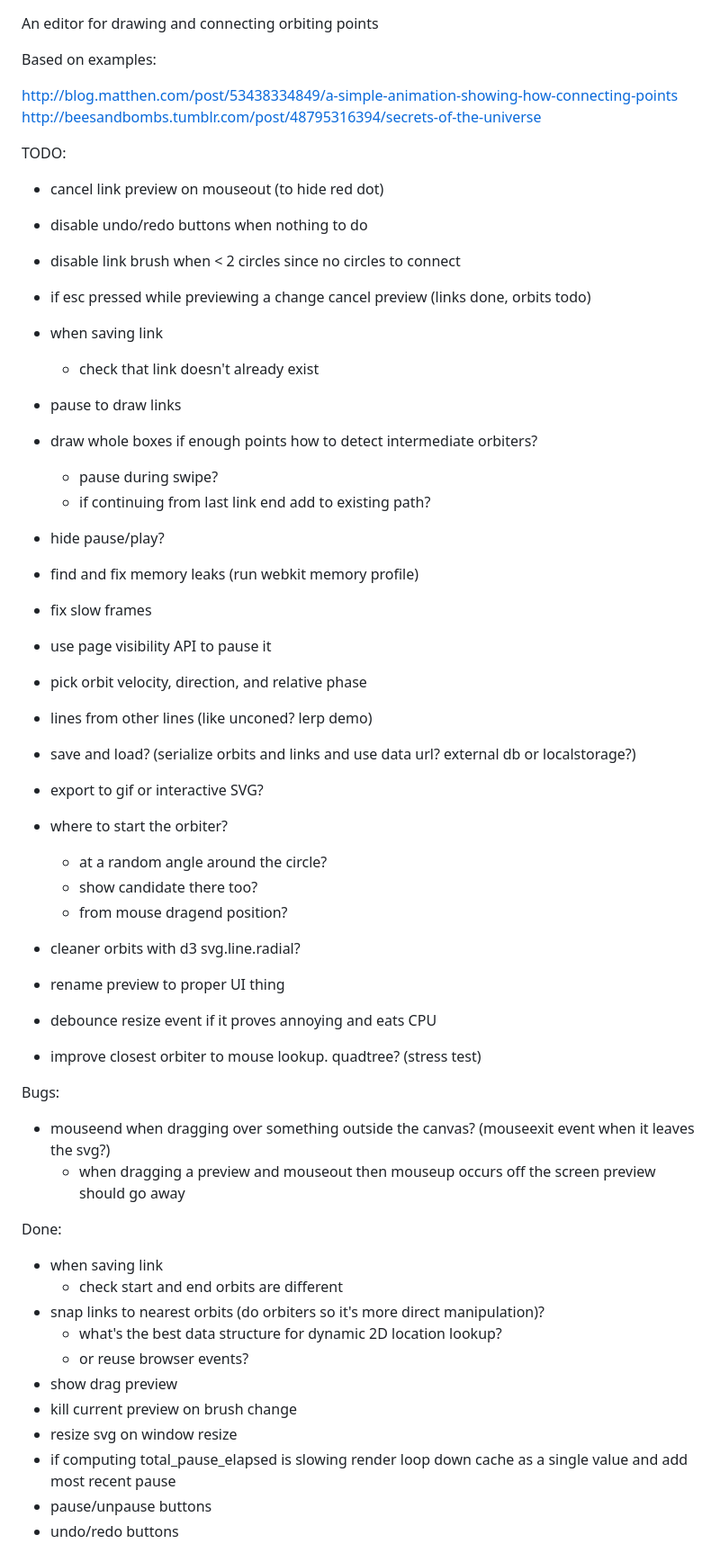
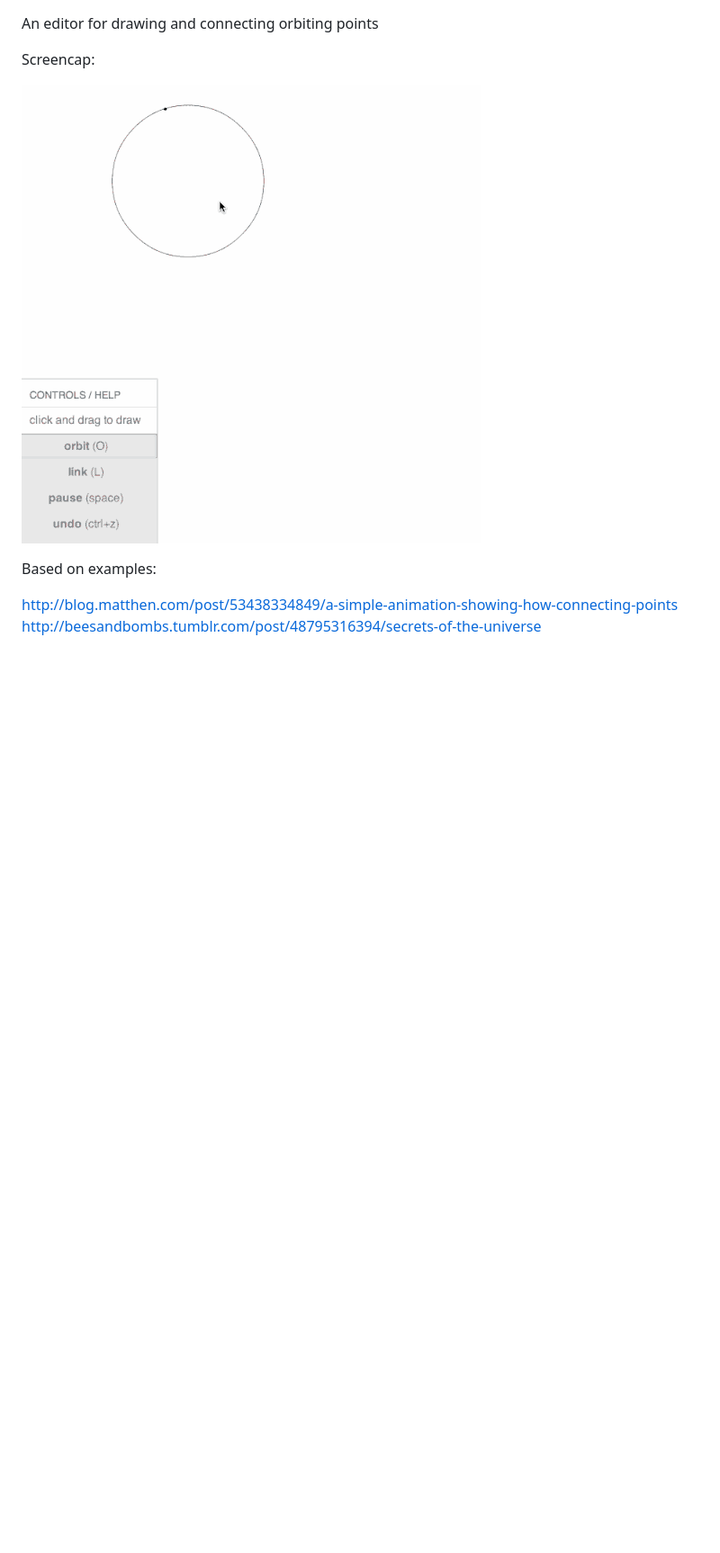
Before and after one commit to g-k/circle-editor, a Markdown page: README.md, the part around the change printed below. Shown: that part at 90% size. Rendered like a GitHub page; pictures changed too: screencap.gif (added); blank space fills up the shorter version.

Commit message:
Split out TODO and add screen capture

```diff
--- a/README.md
+++ b/README.md
@@ -1,56 +1,10 @@
 An editor for drawing and connecting orbiting points
+
+Screencap:
+
+![screencap](screencap.gif?raw=true "demo screen capture")
 
 Based on examples:
 
 http://blog.matthen.com/post/53438334849/a-simple-animation-showing-how-connecting-points
 http://beesandbombs.tumblr.com/post/48795316394/secrets-of-the-universe
-
-TODO:
-
-* cancel link preview on mouseout (to hide red dot)
-* disable undo/redo buttons when nothing to do
-* disable link brush when < 2 circles since no circles to connect
-* if esc pressed while previewing a change cancel preview (links done, orbits todo)
-* when saving link
-  * check that link doesn't already exist
-* pause to draw links
-* draw whole boxes if enough points how to detect intermediate orbiters?
-  * pause during swipe?
-  * if continuing from last link end add to existing path?
-* hide pause/play?
-* find and fix memory leaks (run webkit memory profile)
-* fix slow frames
-* use page visibility API to pause it
-
-* pick orbit velocity, direction, and relative phase
-* lines from other lines (like unconed? lerp demo)
-* save and load? (serialize orbits and links and use data url? external db or localstorage?)
-* export to gif or interactive SVG?
-* where to start the orbiter?
-  * at a random angle around the circle?
-  * show candidate there too?
-  * from mouse dragend position?
-* cleaner orbits with d3 svg.line.radial?
-* rename preview to proper UI thing
-* debounce resize event if it proves annoying and eats CPU
-* improve closest orbiter to mouse lookup. quadtree? (stress test)
-
-Bugs:
-
-* mouseend when dragging over something outside the canvas? (mouseexit event when it leaves the svg?)
-  * when dragging a preview and mouseout then mouseup occurs off the screen preview should go away
-
-Done:
-
-* when saving link
-  * check start and end orbits are different
-* snap links to nearest orbits (do orbiters so it's more direct manipulation)?
-  * what's the best data structure for dynamic 2D location lookup?
-  * or reuse browser events?
-* show drag preview
-* kill current preview on brush change
-* resize svg on window resize
-* if computing total_pause_elapsed is slowing render loop down cache as a single value and add most recent pause
-* pause/unpause buttons
-* undo/redo buttons
-
```
Also changed, not shown: other parts of README.md (+0 -12 lines), TODO.md (added, +61 -0 lines).
